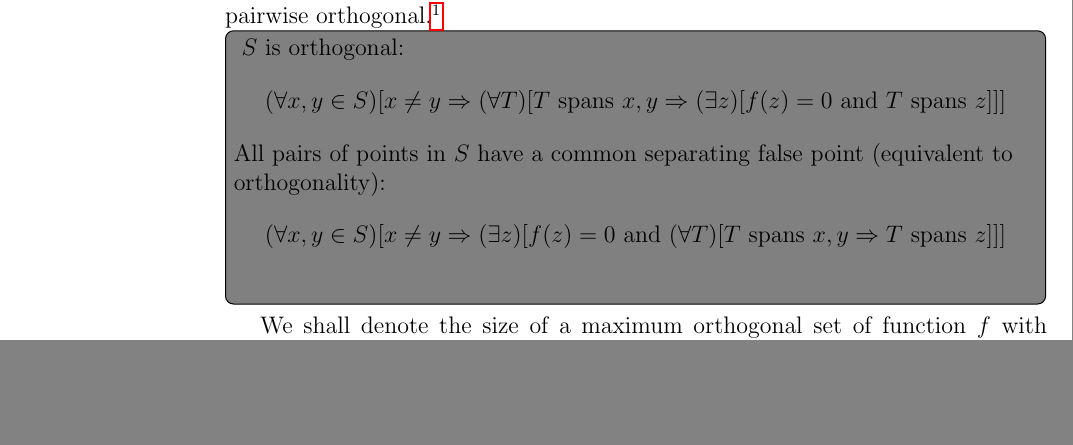
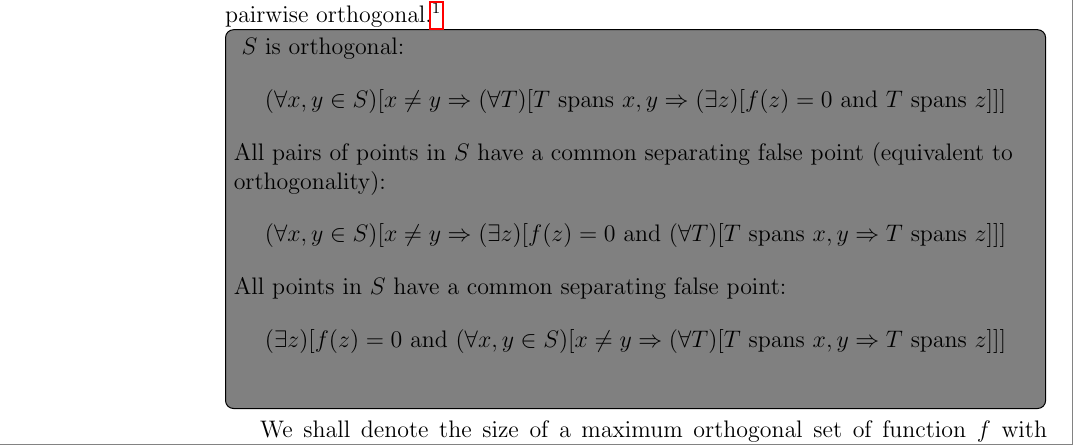
Before and after one commit to filipbartek/ibf, a LaTeX thesis (thesis.tex, which reads thesis/definitions.tex): part of page 14 of 60, cut so that both start at the same text, the shorter picture padded with empty space. Compiled offline with pdfLaTeX.

Commit message:
Extend a note

```diff
--- a/thesis/definitions.tex
+++ b/thesis/definitions.tex
@@ -479,6 +479,17 @@ $$
 \Rightarrow T \text{ spans } z}}}
 }
 $$
+All points in $S$ have a common separating false point:
+$$
+\ex{z}{
+\binand{f(z)=0}{
+\fora{x,y \in S}{x \neq y \Rightarrow
+\fora{T}{T \text{ spans } x,y
+\Rightarrow T \text{ spans } z}
+}
+}
+}
+$$
 }
 
 We shall denote the size of
```
